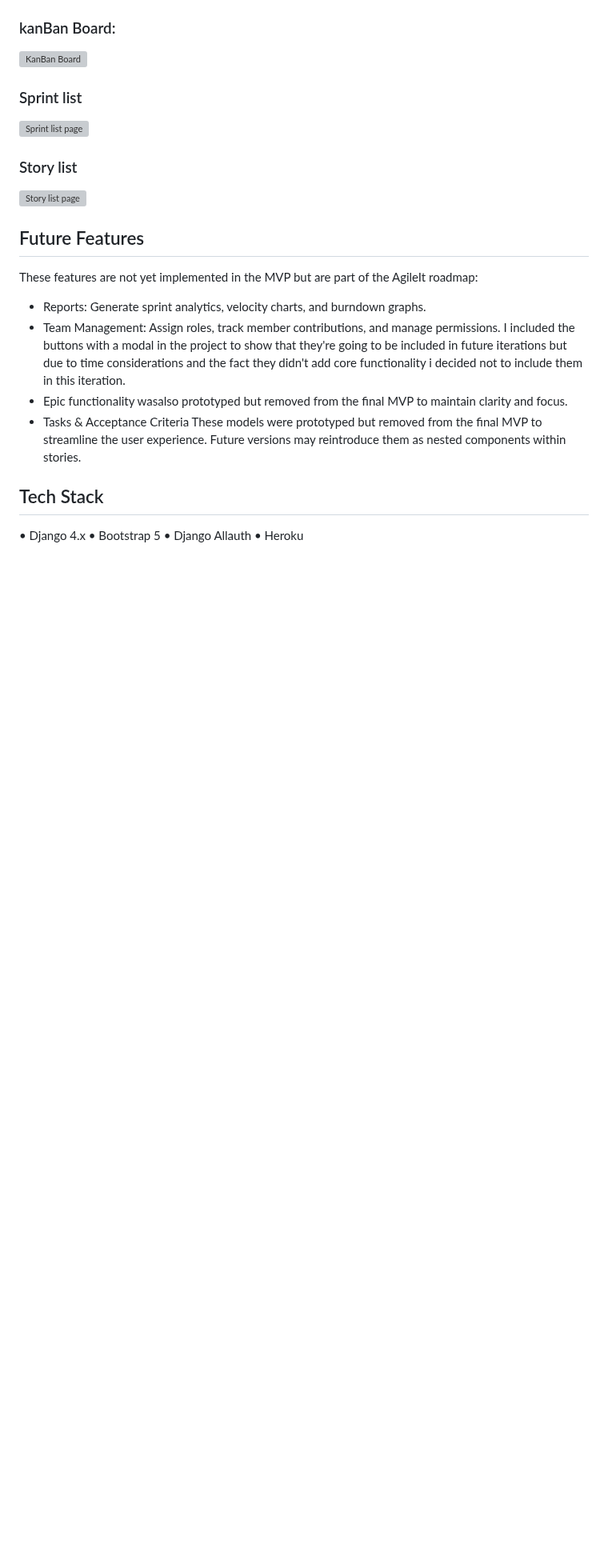
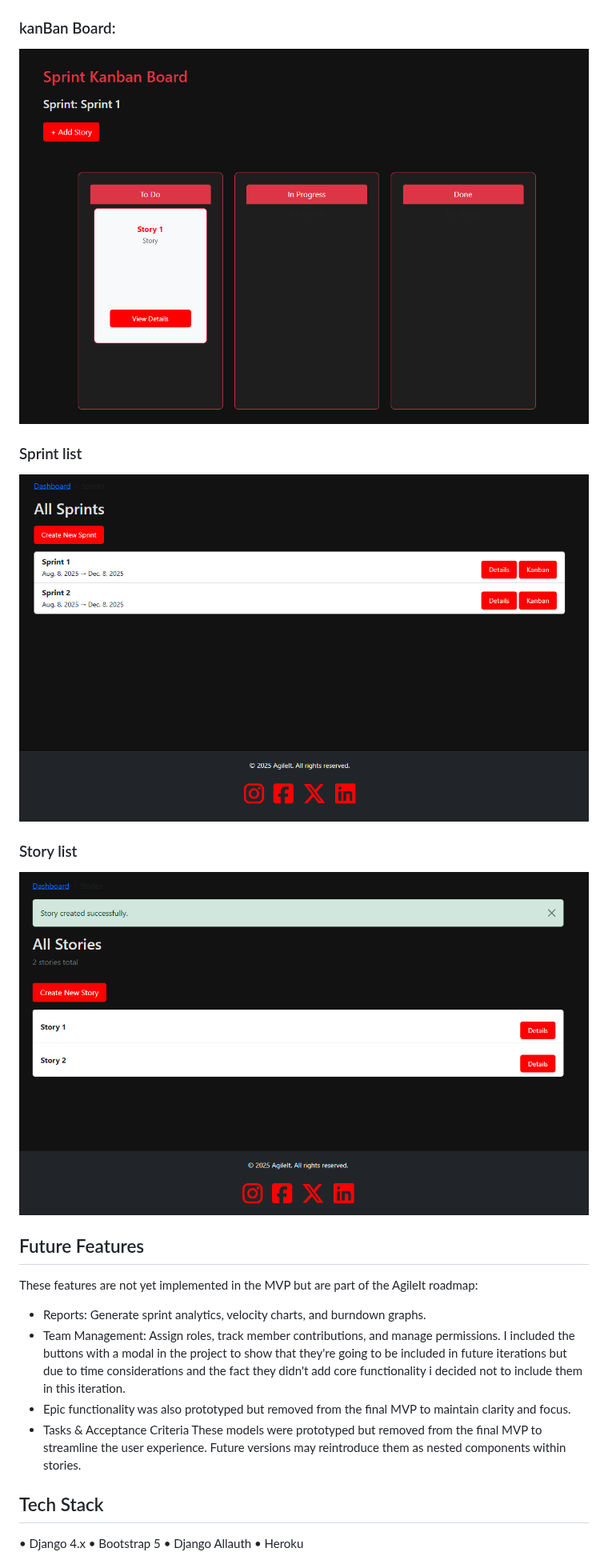
Before and after one commit to JoshThould/CapstoneAgileIt, a Markdown page: README.md, the part around one of its changes. Shown at 80% size. GitHub-like rendering; blank space fills up the shorter version; grey boxes are pictures that could not be loaded.

Commit message:
Fix image paths in README.md and add validation testing screenshots

```diff
--- a/README.md
+++ b/README.md
@@ -36,15 +36,15 @@ Deployed Link: [Deployed Link](https://capstoneagileit.herokuapp.com/)
 
 ### kanBan Board:
 
-![KanBan Board](../docs/kanban.png)
+![KanBan Board](/docs/kanban.png)
 
 ### Sprint list
 
-![Sprint list page](../docs/sprintlist.png)
+![Sprint list page](/docs/sprintlist.png)
 
 ### Story list
 
-![Story list page](../docs/storylist.png)
+![Story list page](/docs/storylist.png)
 
 
 
@@ -52,7 +52,7 @@ Deployed Link: [Deployed Link](https://capstoneagileit.herokuapp.com/)
 These features are not yet implemented in the MVP but are part of the AgileIt roadmap:
 - Reports: Generate sprint analytics, velocity charts, and burndown graphs.
 - Team Management: Assign roles, track member contributions, and manage permissions. I included the buttons with a modal in the project to show that they're going to be included in future iterations but due to time considerations and the fact they didn't add core functionality i decided not to include them in this iteration.
-- Epic functionality wasalso prototyped but removed from the final MVP to maintain clarity and focus.
+- Epic functionality was also prototyped but removed from the final MVP to maintain clarity and focus.
 - Tasks & Acceptance Criteria
 These models were prototyped but removed from the final MVP to streamline the user experience. Future versions may reintroduce them as nested components within stories.
 
```
Also changed, not shown: other parts of README.md (+25 -12 lines).
